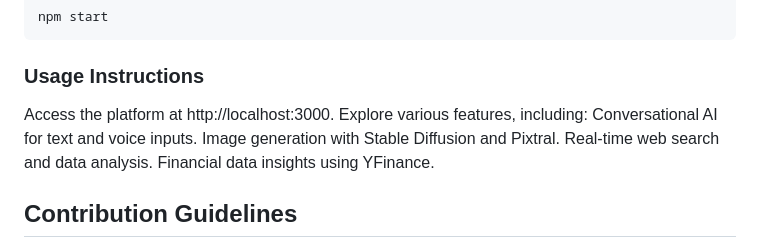
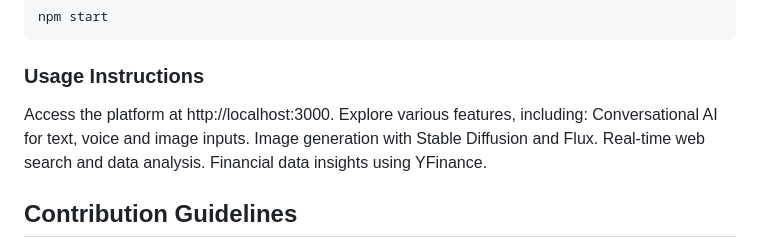
Before and after one commit to Mhdaw/All-chat, a Markdown page: README.md, the part around the change. GitHub-like rendering.

```diff
--- a/README.md
+++ b/README.md
@@ -115,8 +115,8 @@ npm start
 ### Usage Instructions
 Access the platform at http://localhost:3000.
 Explore various features, including:
-Conversational AI for text and voice inputs.
-Image generation with Stable Diffusion and Pixtral.
+Conversational AI for text, voice and image inputs.
+Image generation with Stable Diffusion and Flux.
 Real-time web search and data analysis.
 Financial data insights using YFinance.
 
```
